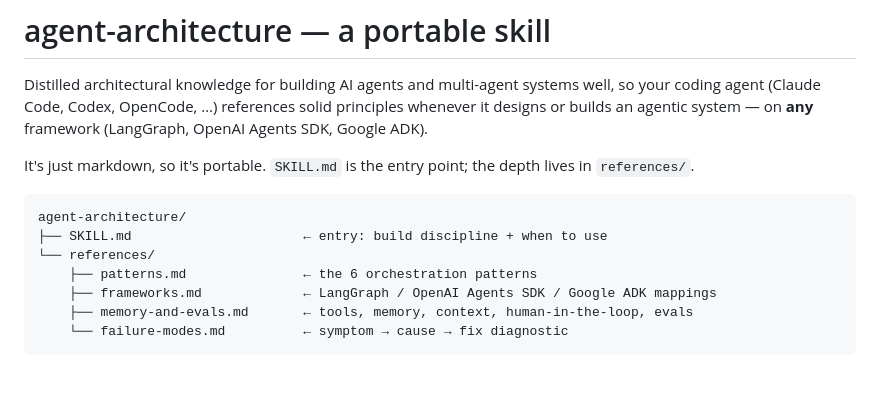
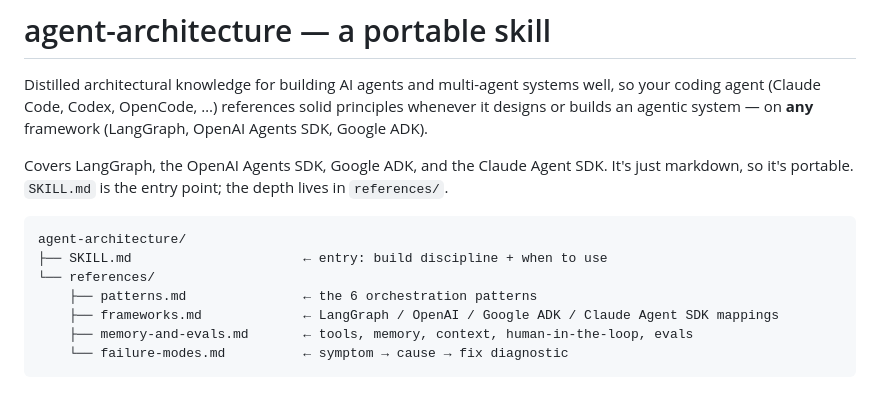
Before and after one commit to anhybear/multi-agent-studio, a Markdown page: agent-architect-skill/README.md, the part around the change. Drawn GitHub-style.

````diff
--- a/agent-architect-skill/README.md
+++ b/agent-architect-skill/README.md
@@ -5,6 +5,7 @@ well, so your coding agent (Claude Code, Codex, OpenCode, …) references solid
 principles whenever it designs or builds an agentic system — on **any** framework
 (LangGraph, OpenAI Agents SDK, Google ADK).
 
+Covers LangGraph, the OpenAI Agents SDK, Google ADK, and the Claude Agent SDK.
 It's just markdown, so it's portable. `SKILL.md` is the entry point; the depth
 lives in `references/`.
 
@@ -13,7 +14,7 @@ agent-architecture/
 ├── SKILL.md                      ← entry: build discipline + when to use
 └── references/
     ├── patterns.md               ← the 6 orchestration patterns
-    ├── frameworks.md             ← LangGraph / OpenAI Agents SDK / Google ADK mappings
+    ├── frameworks.md             ← LangGraph / OpenAI / Google ADK / Claude Agent SDK mappings
     ├── memory-and-evals.md       ← tools, memory, context, human-in-the-loop, evals
     └── failure-modes.md          ← symptom → cause → fix diagnostic
 ```
````
Also changed, not shown: agent-architect-skill/SKILL.md (+7 -6 lines), agent-architect-skill/references/frameworks.md (+99 -21 lines).
